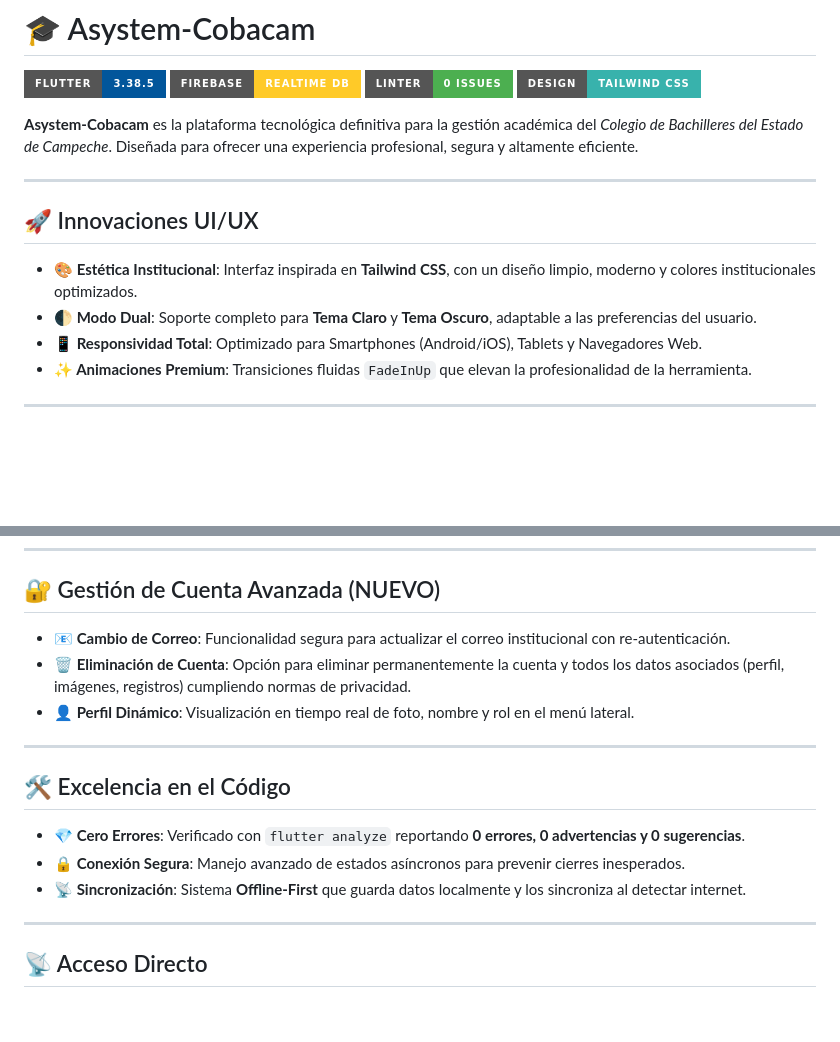
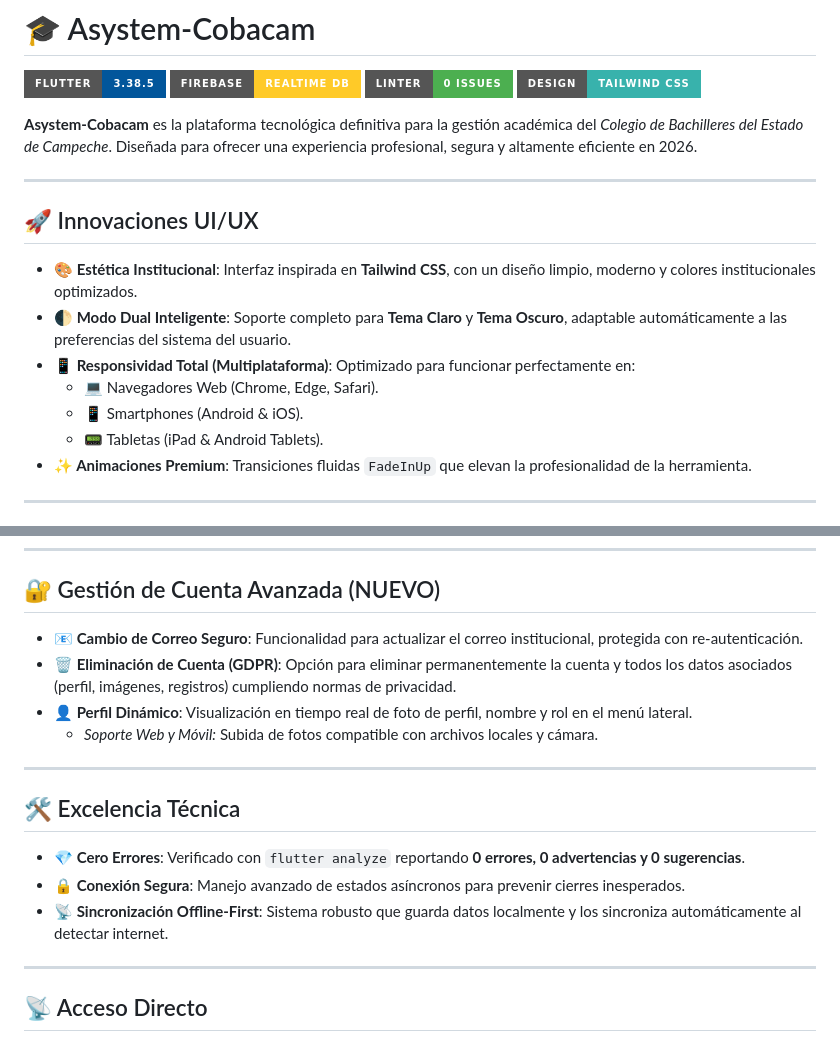
Before and after one commit to Angelgonzalez2004/asystem_cobacam, a Markdown page: README.md, 2 parts joined by grey strips. Rendered like a GitHub page; badges without logos; blank space fills up the shorter version.

Commit message:
docs: update README with detailed features and icons

```diff
--- a/README.md
+++ b/README.md
@@ -5,15 +5,18 @@
 ![Code Quality](https://img.shields.io/badge/Linter-0_Issues-4CAF50?style=for-the-badge&logo=dart&logoColor=white)
 ![Design](https://img.shields.io/badge/Design-Tailwind_CSS-38B2AC?style=for-the-badge&logo=tailwind-css&logoColor=white)
 
-**Asystem-Cobacam** es la plataforma tecnológica definitiva para la gestión académica del *Colegio de Bachilleres del Estado de Campeche*. Diseñada para ofrecer una experiencia profesional, segura y altamente eficiente.
+**Asystem-Cobacam** es la plataforma tecnológica definitiva para la gestión académica del *Colegio de Bachilleres del Estado de Campeche*. Diseñada para ofrecer una experiencia profesional, segura y altamente eficiente en 2026.
 
 ---
 
 ## 🚀 Innovaciones UI/UX
 
 *   **🎨 Estética Institucional**: Interfaz inspirada en **Tailwind CSS**, con un diseño limpio, moderno y colores institucionales optimizados.
-*   **🌓 Modo Dual**: Soporte completo para **Tema Claro** y **Tema Oscuro**, adaptable a las preferencias del usuario.
-*   **📱 Responsividad Total**: Optimizado para Smartphones (Android/iOS), Tablets y Navegadores Web.
+*   **🌓 Modo Dual Inteligente**: Soporte completo para **Tema Claro** y **Tema Oscuro**, adaptable automáticamente a las preferencias del sistema del usuario.
+*   **📱 Responsividad Total (Multiplataforma)**: Optimizado para funcionar perfectamente en:
+    *   💻 Navegadores Web (Chrome, Edge, Safari).
+    *   📱 Smartphones (Android & iOS).
+    *   📟 Tabletas (iPad & Android Tablets).
 *   **✨ Animaciones Premium**: Transiciones fluidas `FadeInUp` que elevan la profesionalidad de la herramienta.
 
 ---
@@ -40,17 +43,18 @@
 
 ## 🔐 Gestión de Cuenta Avanzada (NUEVO)
 
-*   **📧 Cambio de Correo**: Funcionalidad segura para actualizar el correo institucional con re-autenticación.
-*   **🗑️ Eliminación de Cuenta**: Opción para eliminar permanentemente la cuenta y todos los datos asociados (perfil, imágenes, registros) cumpliendo normas de privacidad.
-*   **👤 Perfil Dinámico**: Visualización en tiempo real de foto, nombre y rol en el menú lateral.
+*   **📧 Cambio de Correo Seguro**: Funcionalidad para actualizar el correo institucional, protegida con re-autenticación.
+*   **🗑️ Eliminación de Cuenta (GDPR)**: Opción para eliminar permanentemente la cuenta y todos los datos asociados (perfil, imágenes, registros) cumpliendo normas de privacidad.
+*   **👤 Perfil Dinámico**: Visualización en tiempo real de foto de perfil, nombre y rol en el menú lateral.
+    *   *Soporte Web y Móvil:* Subida de fotos compatible con archivos locales y cámara.
 
 ---
 
-## 🛠️ Excelencia en el Código
+## 🛠️ Excelencia Técnica
 
 *   **💎 Cero Errores**: Verificado con `flutter analyze` reportando **0 errores, 0 advertencias y 0 sugerencias**.
 *   **🔒 Conexión Segura**: Manejo avanzado de estados asíncronos para prevenir cierres inesperados.
-*   **📡 Sincronización**: Sistema **Offline-First** que guarda datos localmente y los sincroniza al detectar internet.
+*   **📡 Sincronización Offline-First**: Sistema robusto que guarda datos localmente y los sincroniza automáticamente al detectar internet.
 
 ---
 
```
